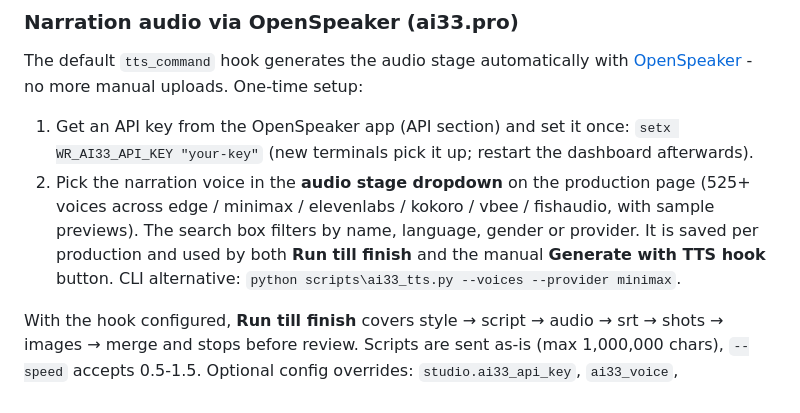
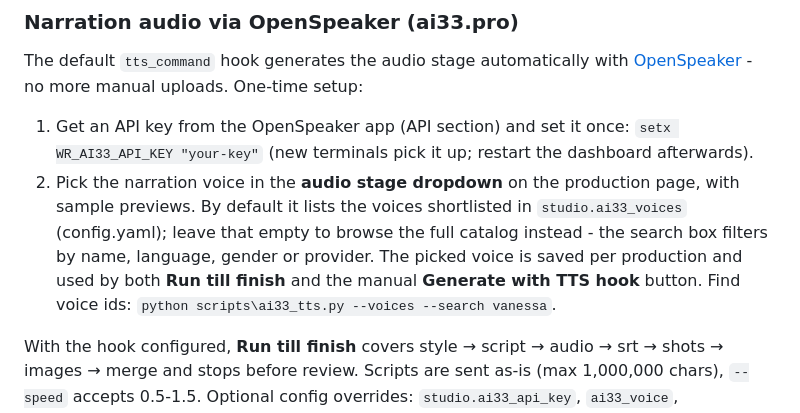
Before and after one commit to kennydodo/WhisperRadar, a Markdown page: README.md, the part around the change. Rendered like a GitHub page.

Commit message:
Docs: curated voice shortlist

```diff
--- a/README.md
+++ b/README.md
@@ -143,11 +143,12 @@ The default `tts_command` hook generates the audio stage automatically with
    `setx WR_AI33_API_KEY "your-key"` (new terminals pick it up; restart the
    dashboard afterwards).
 2. Pick the narration voice in the **audio stage dropdown** on the production
-   page (525+ voices across edge / minimax / elevenlabs / kokoro / vbee /
-   fishaudio, with sample previews). The search box filters by name,
-   language, gender or provider. It is saved per production and used by
-   both **Run till finish** and the manual **Generate with TTS hook** button.
-   CLI alternative: `python scripts\ai33_tts.py --voices --provider minimax`.
+   page, with sample previews. By default it lists the voices shortlisted in
+   `studio.ai33_voices` (config.yaml); leave that empty to browse the full
+   catalog instead - the search box filters by name, language, gender or
+   provider. The picked voice is saved per production and used by both
+   **Run till finish** and the manual **Generate with TTS hook** button.
+   Find voice ids: `python scripts\ai33_tts.py --voices --search vanessa`.
 
 With the hook configured, **Run till finish** covers
 style → script → audio → srt → shots → images → merge and stops before
```
